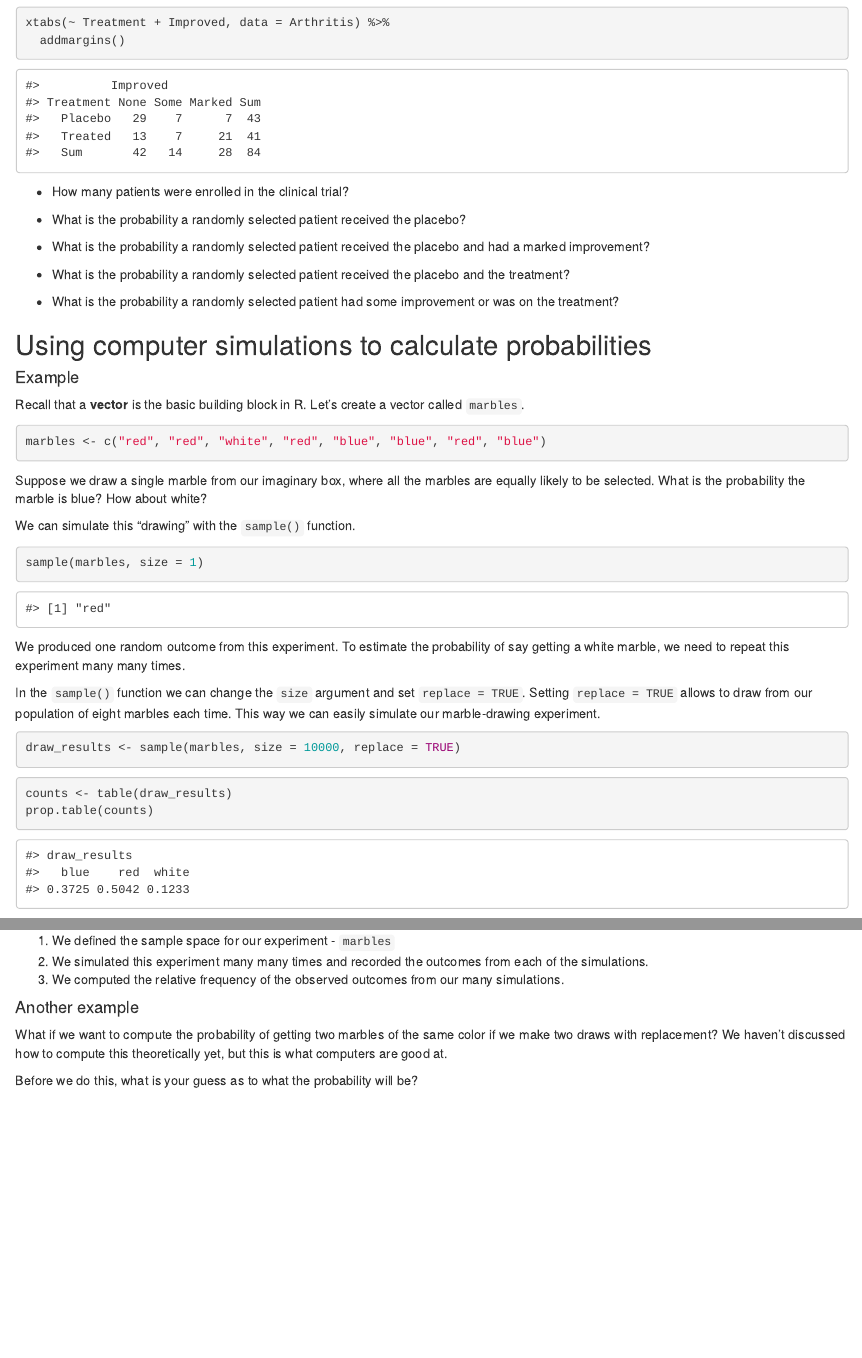
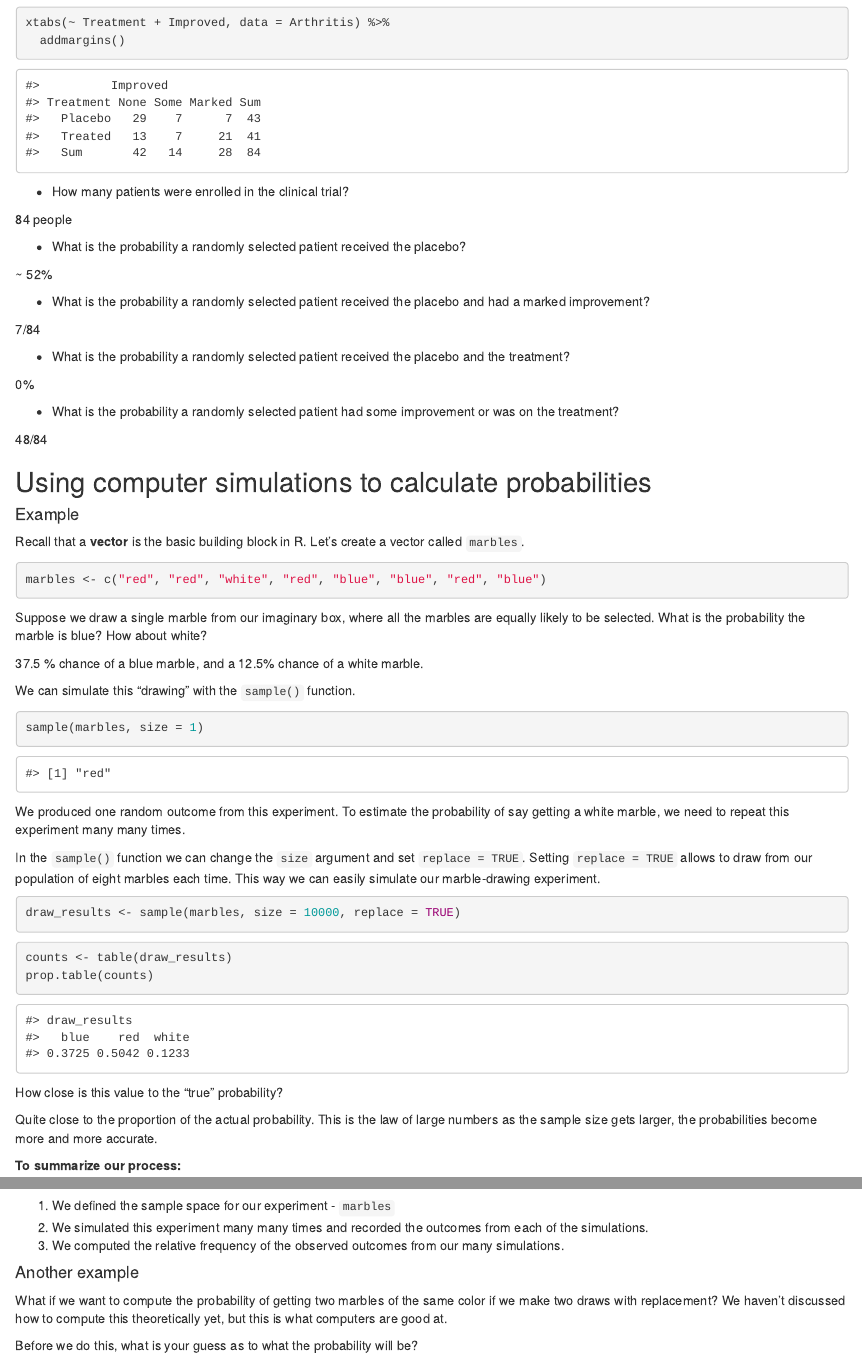
Before and after one commit to sta199-01-sp21/lecture-notes-class-10-mac-hester, an R Markdown document (lecturenotesclass10.Rmd): the page in a window 1100 px wide, from 800 px down, and a second part further down, joined at a grey line. Rendered offline with R 4.5, knitr and Pandoc, with nearby package versions; code that draws random numbers runs with fixed seeds of ours.

Commit message:
Answered through question about law of large numbers

````diff
--- a/lecturenotesclass10.Rmd
+++ b/lecturenotesclass10.Rmd
@@ -50,16 +50,26 @@ xtabs(~ Treatment + Improved, data = Arthritis) %>%
 
 - How many patients were enrolled in the clinical trial?
 
+84 people
+
 - What is the probability a randomly selected patient received the placebo?
+
+~ 52%
 
 - What is the probability a randomly selected patient received the placebo
   and had a marked improvement?
 
+7/84
+
 - What is the probability a randomly selected patient received the placebo
   and the treatment?
 
+0%
+
 - What is the probability a randomly selected patient had some improvement or
   was on the treatment?
+
+48/84
 
 ## Using computer simulations to calculate probabilities
 
@@ -75,6 +85,8 @@ marbles <- c("red", "red", "white", "red", "blue", "blue", "red", "blue")
 Suppose we draw a single marble from our imaginary box, where all the marbles
 are equally likely to be selected. What is the probability the marble is blue?
 How about white?
+
+37.5 % chance of a blue marble, and a 12.5% chance of a white marble.
 
 We can simulate this "drawing" with the `sample()` function.
 
@@ -101,6 +113,10 @@ prop.table(counts)
 ```
 
 How close is this value to the "true" probability?
+
+Quite close to the proportion of the actual probability. This is the law of
+large numbers as the sample size gets larger, the probabilities become more and
+more accurate.
 
 **To summarize our process:**
 
````
